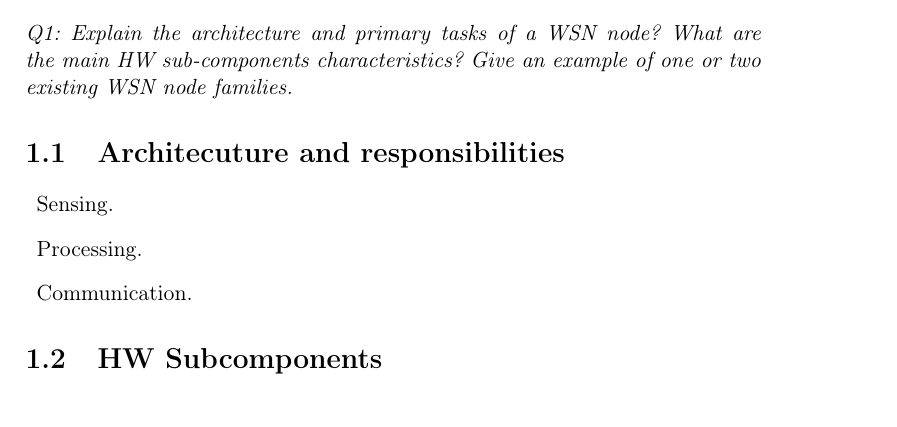
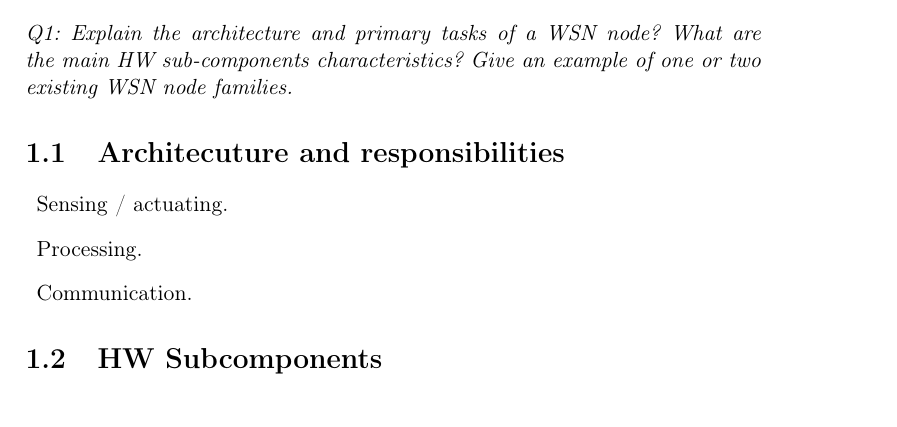
Before and after one commit to wsne/Exam-agenda, a LaTeX book (master.tex, which reads content/Q01.tex): part of page 2 of 19, cut so that both start at the same text. Compiled offline with pdfLaTeX.

Commit message:
Added actuators to responsibillities of WSN nodes.

```diff
--- a/content/Q01.tex
+++ b/content/Q01.tex
@@ -6,7 +6,7 @@ existing WSN node families.}
 \section{Architecuture and responsibilities}
 
 \begin{description}
-\item Sensing.
+\item Sensing / actuating.
 \item Processing.
 \item Communication.
 \end{description}
```
